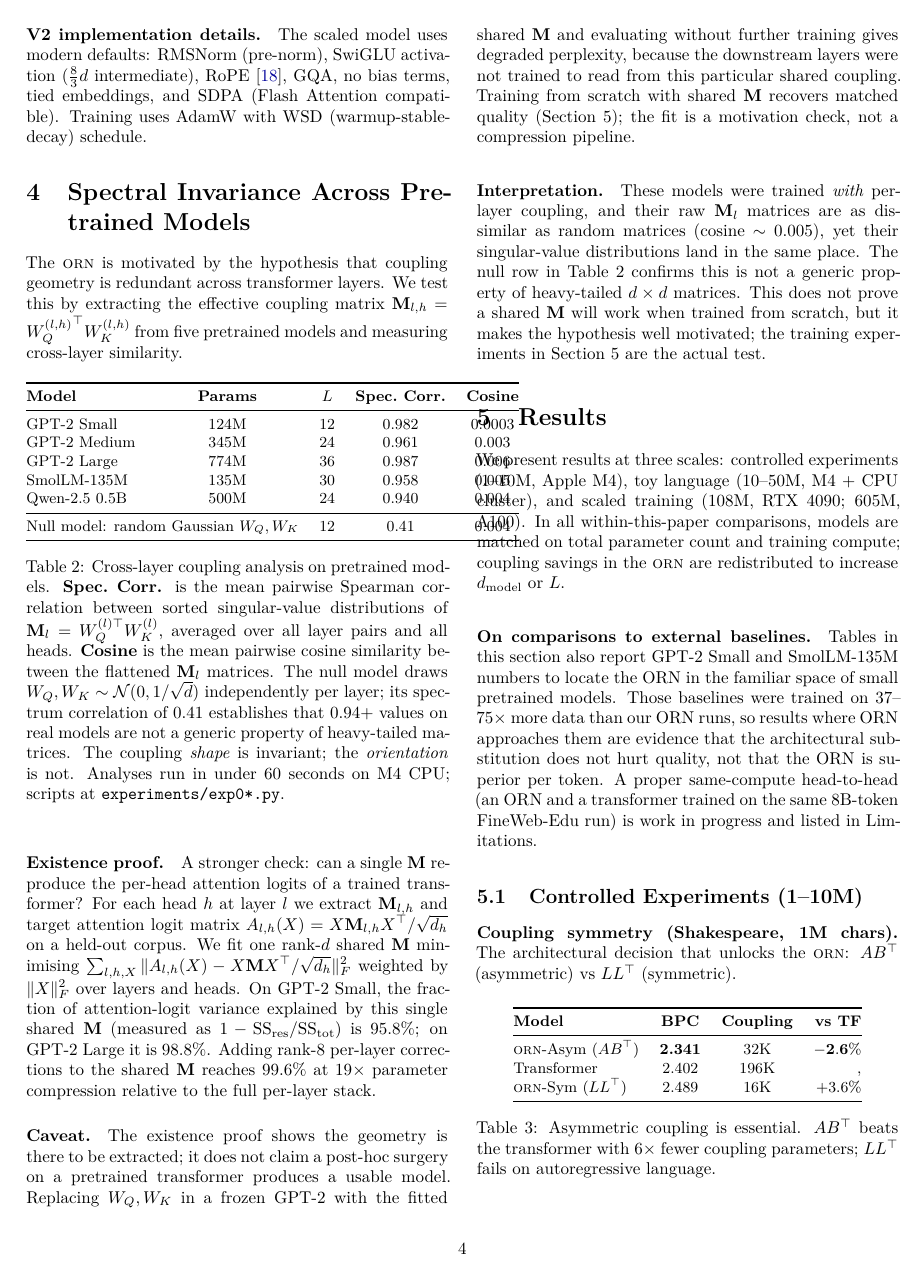
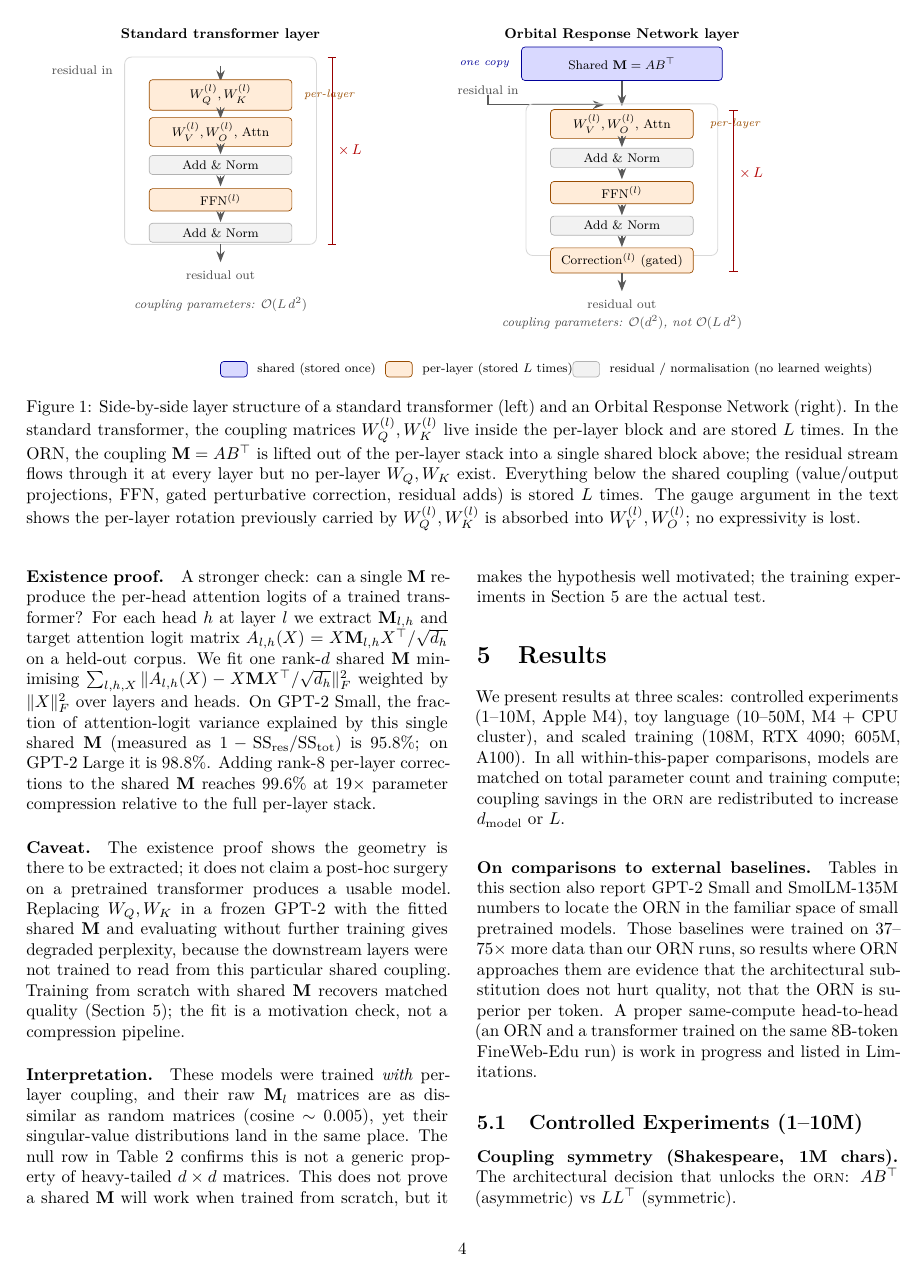
Before and after one commit to Percolation-Labs/orn, a LaTeX paper (born/paper/the_orbital_response_network.tex): page 4 of 11. The pictures show the PDF file born/paper/the_orbital_response_network.pdf that the author committed with the source.

Commit message:
Fig 1: comparative transformer-vs-ORN side-by-side (figure*); wide tables span both columns
Figure 1 replaced with a side-by-side comparative diagram drawn in
TikZ. Left panel: one standard transformer layer with W_Q/W_K, V/O,
FFN, Add&Norm all inside the per-layer frame, xL indicator on the
side. Right panel: ORN with the Shared M = A B^T block sitting OUTSIDE
the per-layer stack (with 'one copy' annotation), feeding arrows down
into the per-layer frame that contains only response heads, FFN,
Add&Norm, and the perturbative correction. xL indicator on the side
for the per-layer stack, and the parameter-cost captions contrast
O(L d^2) vs O(d^2) at the foot of each panel. Three-entry legend at
the bottom (shared / per-layer / residual). Converted to figure* so
it spans the two-column layout.

Five wide tables also promoted to table* (span both columns) so the
numeric columns don't overflow the single-column width:
  tab:spectral   (5 cols, null-model row adds width)
  tab:scaling    (6 cols, decimal numbers + d_model columns)
  tab:benchmarks (5 cols with long training-token headers)
  tab:multimodal (5 cols with unit annotations)
  tab:compute    (4 cols, longish experiment names)
The narrower tables (layer_breakdown, symmetry, frozen, transfer, moe,
manifold) stay single-column.

Arxiv tarball rebuilt.

```diff
--- a/born/paper/the_orbital_response_network.tex
+++ b/born/paper/the_orbital_response_network.tex
@@ -152,6 +152,17 @@ The coupling matrix's spectral evolution during training connects to Koopman ope
 \section{The \orn{} Architecture}
 \label{sec:arch}
 
-\begin{figure}[t]
+\begin{figure*}[t]
 \centering
 \begin{tikzpicture}[
+    scale=0.92, transform shape,
+    box/.style={draw, rounded corners=3pt, line width=0.6pt,
+                minimum width=3.5cm, minimum height=0.55cm, font=\small},
+    inner/.style={draw, rounded corners=2pt, line width=0.4pt,
+                  minimum width=3.2cm, minimum height=0.5cm, font=\footnotesize},
+    per/.style   ={inner, fill=orange!15, draw=orange!60!black},
+    share/.style ={inner, fill=blue!15,   draw=blue!60!black},
+    add/.style   ={inner, fill=gray!10,   draw=gray!60,     minimum height=0.42cm},
+    arr/.style   ={-Stealth, thick, color=gray!70!black},
+    xL/.style    ={font=\small\bfseries, color=red!70!black},
+    frame/.style ={draw=gray!30, rounded corners=4pt, line width=0.5pt},
@@ -163,23 +169,22 @@ The coupling matrix's spectral evolution during training connects to Koopman ope
 ]
-% Residual stream
-\node[font=\small\bfseries] at (0, 4.8) {Residual Stream $\mathbf{x}$};
-\draw[arrow, blue!60] (0, 4.5) -- (0, 3.8);
+% ==================== LEFT: Standard transformer ====================
+\begin{scope}[local bounding box=tf]
+  \node[font=\bfseries\small] at (0, 5.2) {Standard transformer layer};
 
-% Shared M
-\node[shared] (M) at (-1.8, 3.2) {Shared $\M = AB^\top$};
-\node[font=\tiny, blue!60] at (-1.8, 2.7) {$q = xA$, \quad $k = xB$};
+  % per-layer layer-block frame
+  \node[frame, minimum width=4.3cm, minimum height=4.2cm] (tfframe) at (0, 2.6) {};
 
-% Response heads
-\node[perlayer] (V) at (1.8, 3.2) {$W_V^{(l)}$, $W_O^{(l)}$};
-\node[font=\tiny, orange!60] at (1.8, 2.7) {per-layer};
+  \node[font=\footnotesize, gray!60!black] at (-3.1, 4.4) {residual in};
+  \draw[arr] (0, 4.5) -- (0, 4.15);
 
-% Attention
-\node[block, fill=green!10] (attn) at (0, 2.0) {$\text{softmax}(qk^\top\!/\!\sqrt{d})\, v$};
+  \node[per] (qk) at (0, 3.85) {$W_Q^{(l)}, W_K^{(l)}$};
+  \node[font=\scriptsize, orange!60!black, anchor=west] at (1.75, 3.85) {\emph{per-layer}};
 
-% FFN
-\node[perlayer] (ffn) at (0, 1.0) {FFN$^{(l)}$ (SwiGLU)};
+  \draw[arr] (0, 3.58) -- (0, 3.32);
+  \node[per] (attn) at (0, 3.02) {$W_V^{(l)}, W_O^{(l)}$, Attn};
 
-% Correction
-\node[perlayer] (corr) at (0, 0.0) {$\sigma(g) \cdot \delta$};
-\node[font=\tiny, orange!60] at (0, -0.45) {perturbative correction};
+  \draw[arr] (0, 2.75) -- (0, 2.52);
+  \node[add] (a1) at (0, 2.28) {Add \& Norm};
 
+  \draw[arr] (0, 2.04) -- (0, 1.80);
+  \node[per] (ffn) at (0, 1.50) {FFN$^{(l)}$};
@@ -192,10 +191,81 @@ The coupling matrix's spectral evolution during training connects to Koopman ope
 
-% Labels
-\node[font=\tiny, align=center, text=blue!60] at (-3.2, 3.2) {same $A, B$\\every layer};
+  \draw[arr] (0, 1.23) -- (0, 1.00);
+  \node[add] (a2) at (0, 0.76) {Add \& Norm};
+
+  % xL indicator
+  \node[xL] at (2.9, 2.6) {$\times\, L$};
+  \draw[red!60!black, line width=0.5pt] (2.5, 4.7) -- (2.5, 0.5);
+  \draw[red!60!black, line width=0.5pt] (2.4, 4.7) -- (2.6, 4.7);
+  \draw[red!60!black, line width=0.5pt] (2.4, 0.5) -- (2.6, 0.5);
+
+  \draw[arr] (0, 0.5) -- (0, 0.1);
+  \node[font=\footnotesize, gray!60!black] at (0, -0.2) {residual out};
+
+  \node[font=\footnotesize\itshape, gray!60!black, align=center] at (0, -0.85)
+    {coupling parameters: $\mathcal{O}(L\,d^2)$};
+\end{scope}
+
+% ==================== RIGHT: ORN ====================
+\begin{scope}[xshift=9cm, local bounding box=orn]
+  \node[font=\bfseries\small] at (0, 5.2) {Orbital Response Network layer};
+
+  % Shared M sits OUTSIDE the per-layer stack
+  \node[share, minimum width=4.5cm, minimum height=0.75cm] (sharedM) at (0, 4.55)
+        {Shared $\M = AB^{\top}$};
+  \node[font=\scriptsize, blue!60!black, anchor=east] at (-2.4, 4.55)
+        {\emph{one copy}};
+
+  \node[font=\footnotesize, gray!60!black] at (-3.0, 3.95) {residual in};
+  \draw[arr] (-3.0, 3.85) -- ++(0, -0.22) -- ++(2.6, 0);
+  \draw[arr] (sharedM.south) -- (0, 3.6);
+
+  % per-layer response stack
+  \node[frame, minimum width=4.3cm, minimum height=3.4cm] (ornframe) at (0, 1.95) {};
+
+  \node[per] (attn2) at (0, 3.20) {$W_V^{(l)}, W_O^{(l)}$, Attn};
+  \node[font=\scriptsize, orange!60!black, anchor=west] at (1.85, 3.20) {\emph{per-layer}};
+
+  \draw[arr] (0, 2.93) -- (0, 2.68);
+  \node[add] (b1) at (0, 2.44) {Add \& Norm};
+
+  \draw[arr] (0, 2.20) -- (0, 1.96);
+  \node[per] (ffn2) at (0, 1.66) {FFN$^{(l)}$};
+
+  \draw[arr] (0, 1.39) -- (0, 1.15);
+  \node[add] (b2) at (0, 0.92) {Add \& Norm};
+
+  \draw[arr] (0, 0.68) -- (0, 0.44);
+  \node[per] (corr) at (0, 0.14) {Correction$^{(l)}$ (gated)};
+
+  \node[xL] at (2.9, 2.1) {$\times\, L$};
+  \draw[red!60!black, line width=0.5pt] (2.5, 3.5) -- (2.5, -0.1);
+  \draw[red!60!black, line width=0.5pt] (2.4, 3.5) -- (2.6, 3.5);
+  \draw[red!60!black, line width=0.5pt] (2.4, -0.1) -- (2.6, -0.1);
+
+  \draw[arr] (0, -0.15) -- (0, -0.55);
+  \node[font=\footnotesize, gray!60!black] at (0, -0.85) {residual out};
+
+  \node[font=\footnotesize\itshape, gray!60!black, align=center] at (0, -1.25)
+    {coupling parameters: $\mathcal{O}(d^2)$, not $\mathcal{O}(L\,d^2)$};
+\end{scope}
+
+% Legend at the bottom
+\begin{scope}[yshift=-2.3cm]
+  \node[share, minimum width=0.6cm, minimum height=0.35cm] at (0.3, 0) {};
+  \node[anchor=west, font=\footnotesize] at (0.7, 0) {shared (stored once)};
+  \node[per, minimum width=0.6cm, minimum height=0.35cm] at (4.0, 0) {};
+  \node[anchor=west, font=\footnotesize] at (4.4, 0) {per-layer (stored $L$ times)};
+  \node[add, minimum width=0.6cm, minimum height=0.35cm] at (8.2, 0) {};
+  \node[anchor=west, font=\footnotesize] at (8.6, 0) {residual / normalisation (no learned weights)};
+\end{scope}
 \end{tikzpicture}
-\caption{One \orn{} layer. Blue: shared across all layers. Orange: per-layer. The coupling geometry ($A$, $B$) is applied identically at every depth; per-layer variation comes from the evolving residual stream.}
+\caption{Side-by-side layer structure of a standard transformer (left) and an Orbital Response Network (right).
+In the standard transformer, the coupling matrices $W_Q^{(l)}, W_K^{(l)}$ live inside the per-layer block and are stored $L$ times.
+In the ORN, the coupling $\M = A B^\top$ is lifted out of the per-layer stack into a single shared block above; the residual stream flows through it at every layer but no per-layer $W_Q, W_K$ exist.
+Everything below the shared coupling (value/output projections, FFN, gated perturbative correction, residual adds) is stored $L$ times.
+The gauge argument in the text shows the per-layer rotation previously carried by $W_Q^{(l)}, W_K^{(l)}$ is absorbed into $W_V^{(l)}, W_O^{(l)}$; no expressivity is lost.}
 \label{fig:arch}
-\end{figure}
+\end{figure*}
 
 The \orn{} has three components (Figure~\ref{fig:arch}):
 
```
Also changed, not shown: born/paper/the_orbital_response_network.pdf, born/paper/the_orbital_response_network.tex (31 more changed lines), 1 other file.
